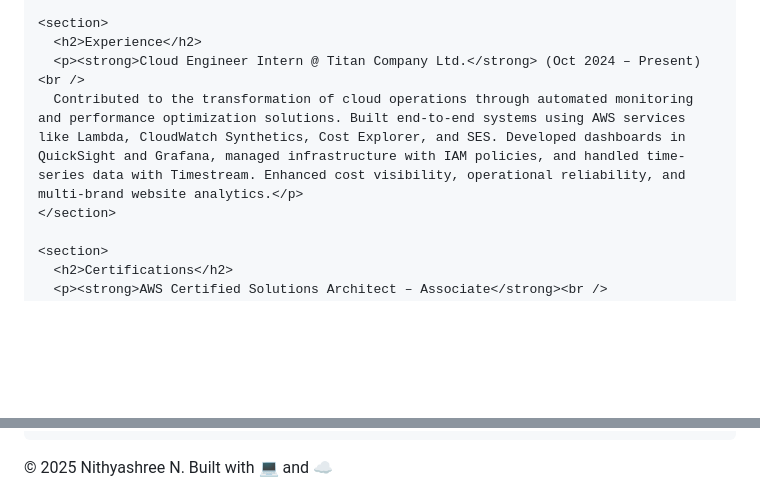
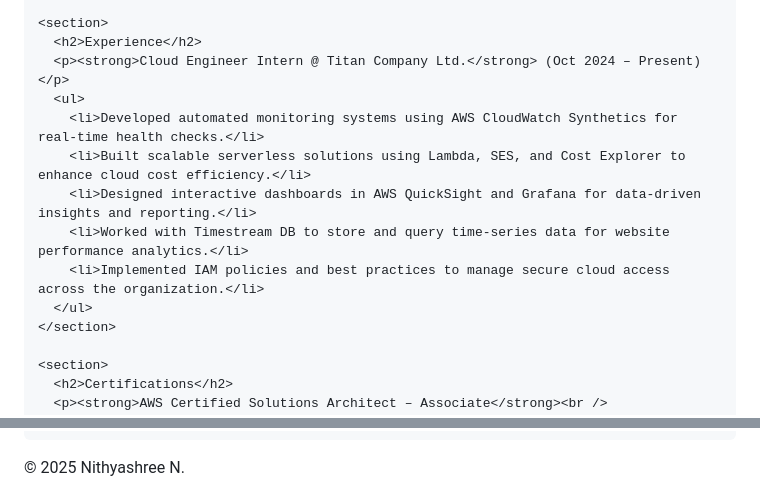
Before and after one commit to nithyashree-n27/nithyashree-n27.github.io, a Markdown page: README.md, 2 parts joined by grey strips. GitHub-like rendering; blank space fills up the shorter version.

```diff
--- a/README.md
+++ b/README.md
@@ -170,8 +170,14 @@
 
     <section>
       <h2>Experience</h2>
-      <p><strong>Cloud Engineer Intern @ Titan Company Ltd.</strong> (Oct 2024 – Present)<br />
-      Contributed to the transformation of cloud operations through automated monitoring and performance optimization solutions. Built end-to-end systems using AWS services like Lambda, CloudWatch Synthetics, Cost Explorer, and SES. Developed dashboards in QuickSight and Grafana, managed infrastructure with IAM policies, and handled time-series data with Timestream. Enhanced cost visibility, operational reliability, and multi-brand website analytics.</p>
+      <p><strong>Cloud Engineer Intern @ Titan Company Ltd.</strong> (Oct 2024 – Present)</p>
+      <ul>
+        <li>Developed automated monitoring systems using AWS CloudWatch Synthetics for real-time health checks.</li>
+        <li>Built scalable serverless solutions using Lambda, SES, and Cost Explorer to enhance cloud cost efficiency.</li>
+        <li>Designed interactive dashboards in AWS QuickSight and Grafana for data-driven insights and reporting.</li>
+        <li>Worked with Timestream DB to store and query time-series data for website performance analytics.</li>
+        <li>Implemented IAM policies and best practices to manage secure cloud access across the organization.</li>
+      </ul>
     </section>
 
     <section>
@@ -205,7 +211,7 @@
   </div>
 
   <footer>
-    © 2025 Nithyashree N. Built with 💻 and ☁️
+    © 2025 Nithyashree N.
   </footer>
 
   <script>
```
